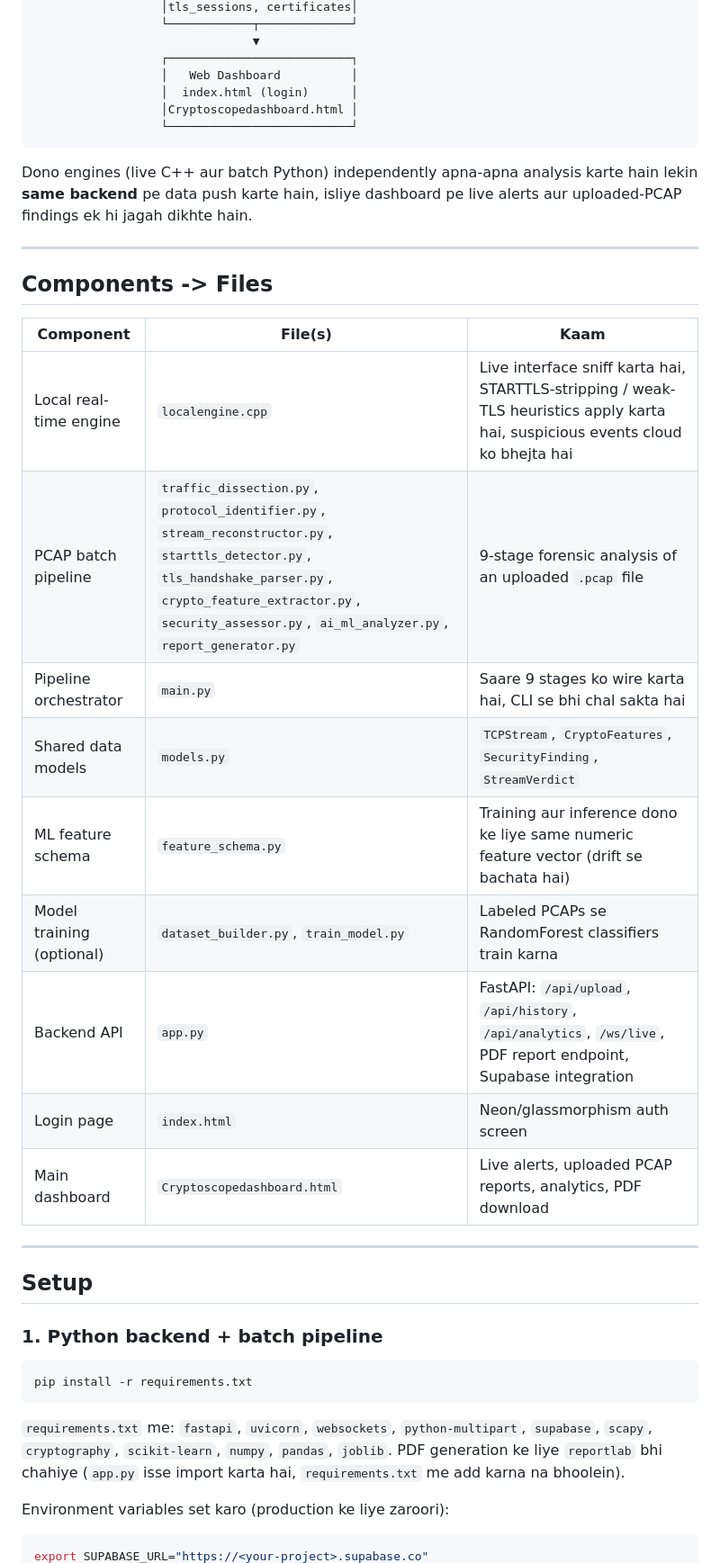
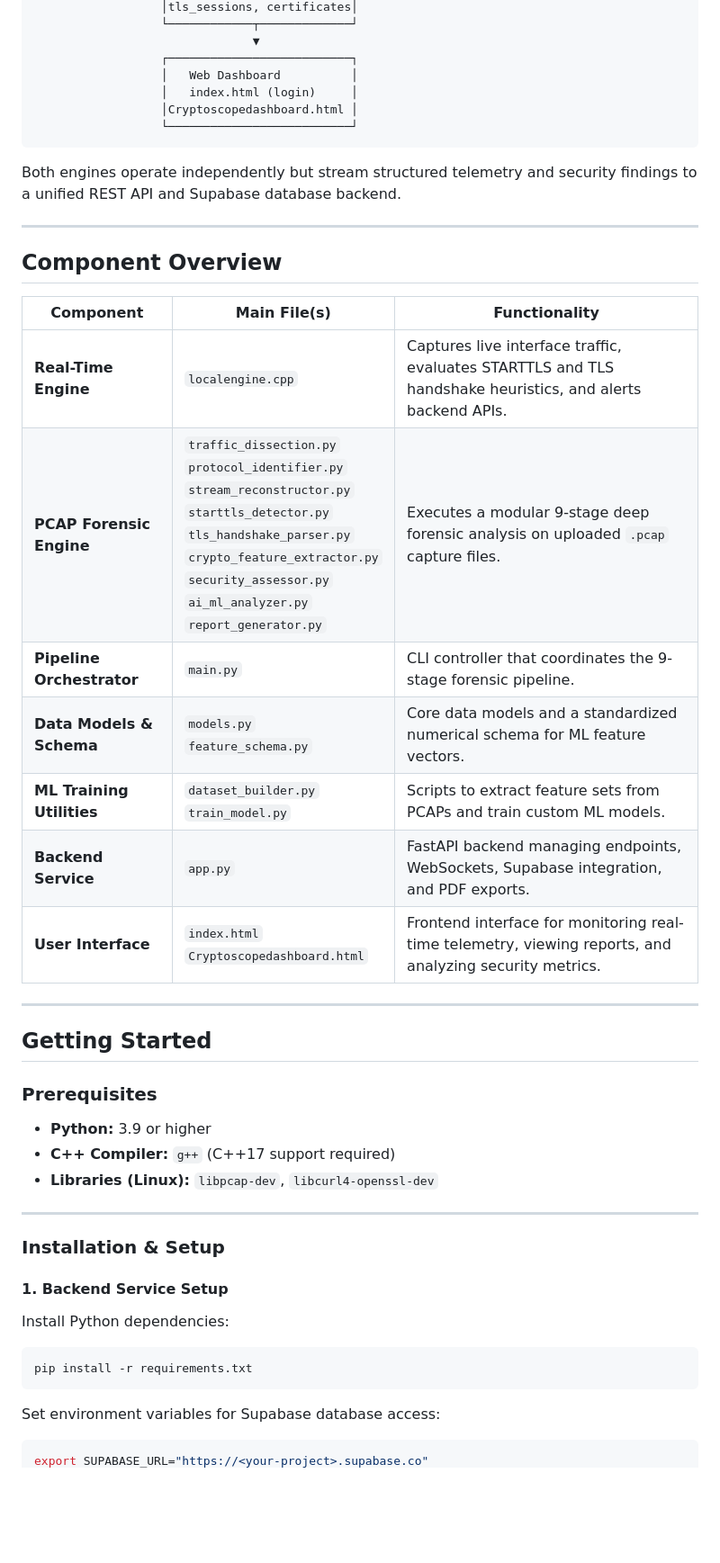
Before and after one commit to priyansh3161/CYBER-Shield-, a Markdown page: README.md, the part around one of its changes. Shown at 90% size. Rendered like a GitHub page; blank space fills up the shorter version.

````diff
--- a/README.md
+++ b/README.md
@@ -43,42 +54,50 @@ Email traffic (SMTP / IMAP / POP3 + modern Outlook 365 / Gmail over HTTPS) ko do
                                ▼
                   ┌──────────────────────────┐
                   │   Web Dashboard          │
-                  │  index.html (login)      │
+                  │   index.html (login)     │
                   │Cryptoscopedashboard.html │
                   └──────────────────────────┘
 ```
 
-Dono engines (live C++ aur batch Python) independently apna-apna analysis karte hain lekin **same backend** pe data push karte hain, isliye dashboard pe live alerts aur uploaded-PCAP findings ek hi jagah dikhte hain.
+Both engines operate independently but stream structured telemetry and security findings to a unified REST API and Supabase database backend.
 
 ---
 
-## Components -> Files
+## Component Overview
 
-| Component | File(s) | Kaam |
+| Component | Main File(s) | Functionality |
 |---|---|---|
-| Local real-time engine | `localengine.cpp` | Live interface sniff karta hai, STARTTLS-stripping / weak-TLS heuristics apply karta hai, suspicious events cloud ko bhejta hai |
-| PCAP batch pipeline | `traffic_dissection.py`, `protocol_identifier.py`, `stream_reconstructor.py`, `starttls_detector.py`, `tls_handshake_parser.py`, `crypto_feature_extractor.py`, `security_assessor.py`, `ai_ml_analyzer.py`, `report_generator.py` | 9-stage forensic analysis of an uploaded `.pcap` file |
-| Pipeline orchestrator | `main.py` | Saare 9 stages ko wire karta hai, CLI se bhi chal sakta hai |
-| Shared data models | `models.py` | `TCPStream`, `CryptoFeatures`, `SecurityFinding`, `StreamVerdict` |
-| ML feature schema | `feature_schema.py` | Training aur inference dono ke liye same numeric feature vector (drift se bachata hai) |
-| Model training (optional) | `dataset_builder.py`, `train_model.py` | Labeled PCAPs se RandomForest classifiers train karna |
-| Backend API | `app.py` | FastAPI: `/api/upload`, `/api/history`, `/api/analytics`, `/ws/live`, PDF report endpoint, Supabase integration |
-| Login page | `index.html` | Neon/glassmorphism auth screen |
-| Main dashboard | `Cryptoscopedashboard.html` | Live alerts, uploaded PCAP reports, analytics, PDF download |
+| **Real-Time Engine** | `localengine.cpp` | Captures live interface traffic, evaluates STARTTLS and TLS handshake heuristics, and alerts backend APIs. |
+| **PCAP Forensic Engine** | `traffic_dissection.py`<br>`protocol_identifier.py`<br>`stream_reconstructor.py`<br>`starttls_detector.py`<br>`tls_handshake_parser.py`<br>`crypto_feature_extractor.py`<br>`security_assessor.py`<br>`ai_ml_analyzer.py`<br>`report_generator.py` | Executes a modular 9-stage deep forensic analysis on uploaded `.pcap` capture files. |
+| **Pipeline Orchestrator** | `main.py` | CLI controller that coordinates the 9-stage forensic pipeline. |
+| **Data Models & Schema** | `models.py`<br>`feature_schema.py` | Core data models and a standardized numerical schema for ML feature vectors. |
+| **ML Training Utilities** | `dataset_builder.py`<br>`train_model.py` | Scripts to extract feature sets from PCAPs and train custom ML models. |
+| **Backend Service** | `app.py` | FastAPI backend managing endpoints, WebSockets, Supabase integration, and PDF exports. |
+| **User Interface** | `index.html`<br>`Cryptoscopedashboard.html` | Frontend interface for monitoring real-time telemetry, viewing reports, and analyzing security metrics. |
 
 ---
 
-## Setup
+## Getting Started
 
-### 1. Python backend + batch pipeline
+### Prerequisites
+
+- **Python:** 3.9 or higher
+- **C++ Compiler:** `g++` (C++17 support required)
+- **Libraries (Linux):** `libpcap-dev`, `libcurl4-openssl-dev`
+
+---
+
+### Installation & Setup
+
+#### 1. Backend Service Setup
+
+Install Python dependencies:
 
 ```bash
 pip install -r requirements.txt
 ```
 
-`requirements.txt` me: `fastapi`, `uvicorn`, `websockets`, `python-multipart`, `supabase`, `scapy`, `cryptography`, `scikit-learn`, `numpy`, `pandas`, `joblib`. PDF generation ke liye `reportlab` bhi chahiye (`app.py` isse import karta hai, `requirements.txt` me add karna na bhoolein).
-
-Environment variables set karo (production ke liye zaroori):
+Set environment variables for Supabase database access:
 
 ```bash
 export SUPABASE_URL="https://<your-project>.supabase.co"
````
Also changed, not shown: other parts of README.md (+62 -49 lines).
